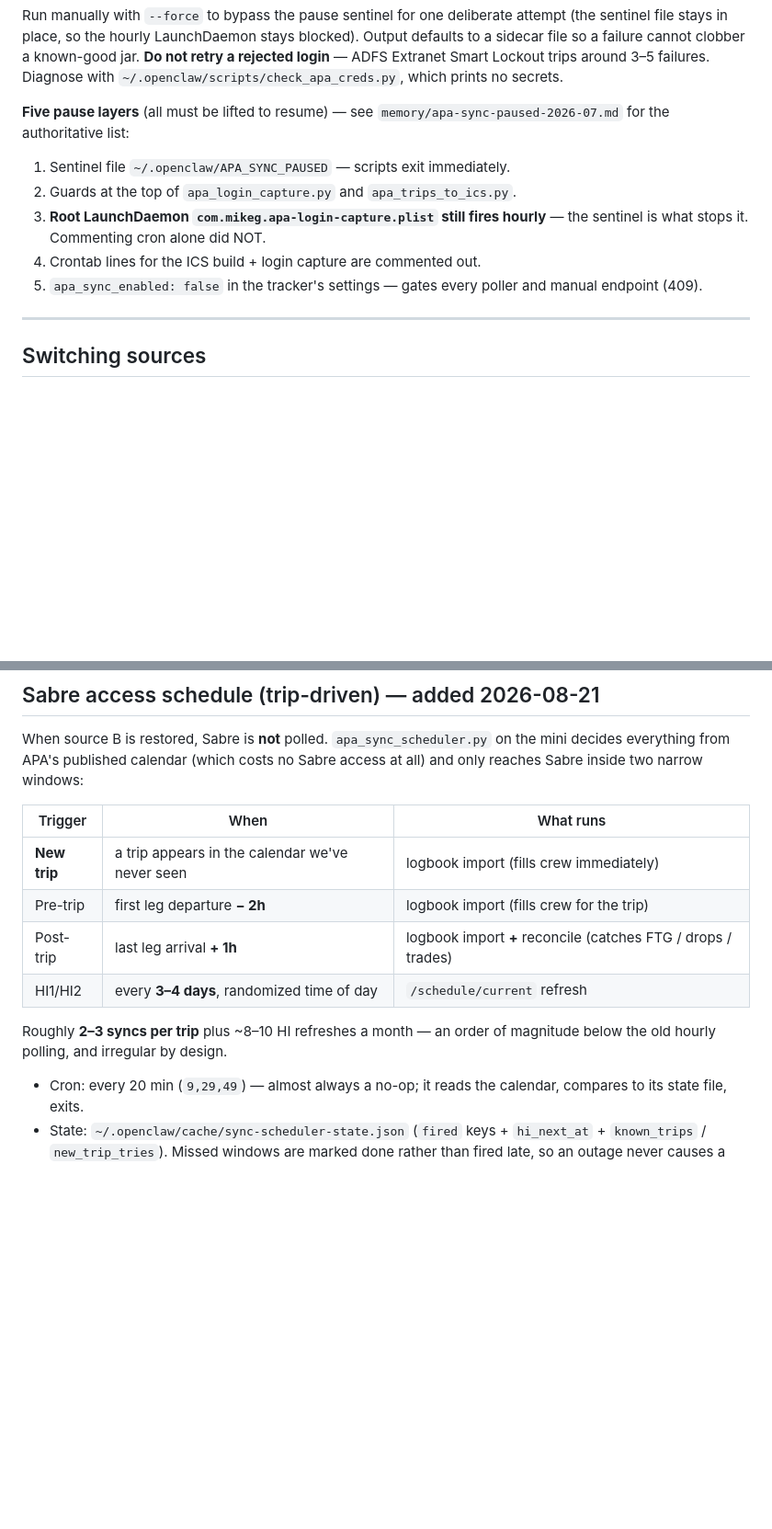
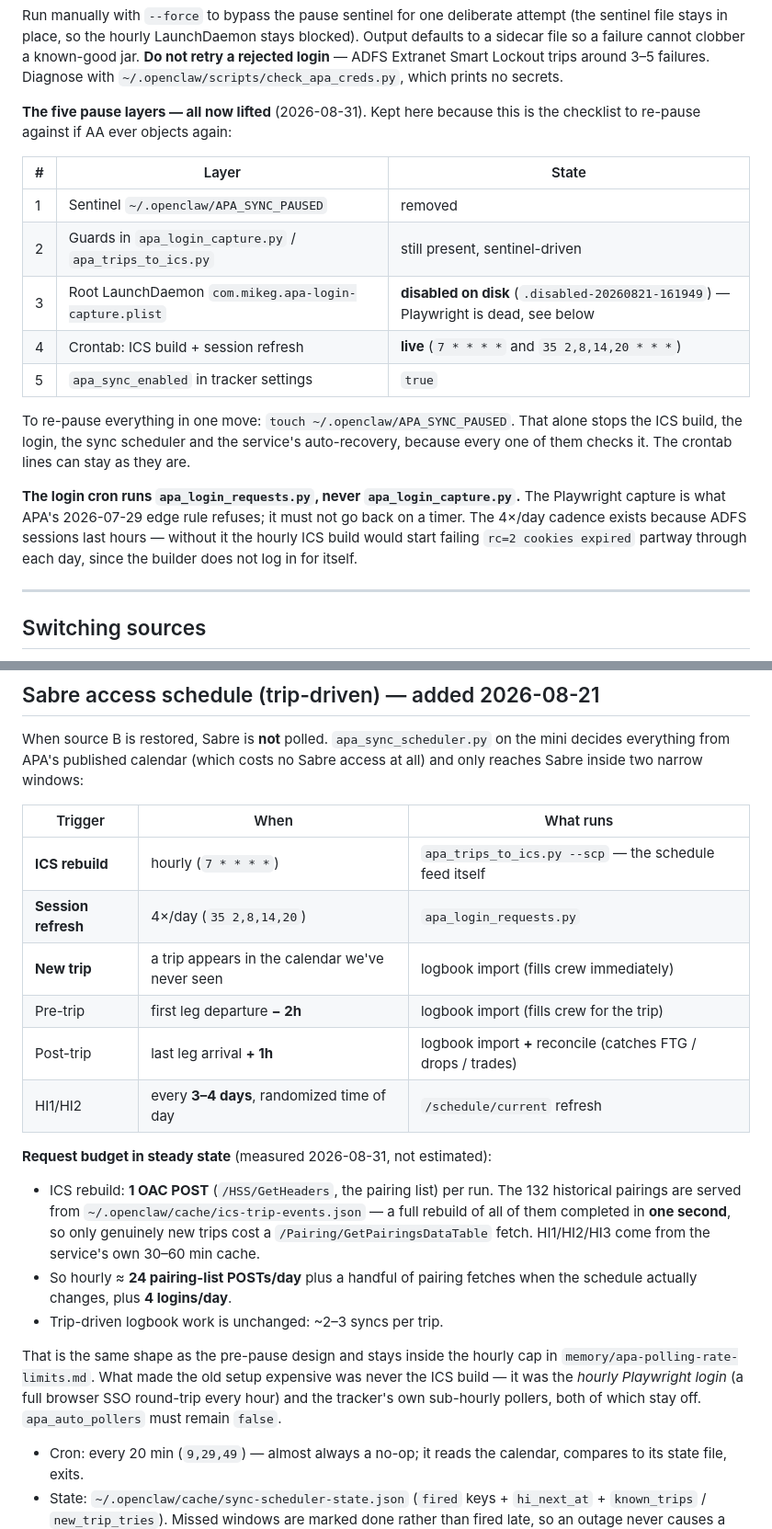
Before and after one commit to piranhawc/flight-tracker, a Markdown page: DATA-SOURCES.md, 2 parts joined by grey strips. Shown at 92% size. Rendered like a GitHub page; blank space fills up the shorter version.

Commit message:
Switch the schedule back to source B (Sabre/APA), Gmail calendar to standby
Mike's call: he's satisfied the login pace is fine. calendar_source is now
`ics`, the hourly ICS rebuild is back on cron, and the session refreshes
4x/day via apa_login_requests.py.

The switch was a strict gain, not a trade: the ICS feed carried 16 trips
against the Google calendar's 14 — it also had 31078 (Aug 13) and 9029, the
Aug-27 reserve assignment that only HI1 ever knew about. Every trip Google
had is present.

Documents the measured request budget rather than an estimate: an ICS rebuild
is ONE pairing-list POST, because parsed trips are cached in
ics-trip-events.json — all 132 historical pairings rebuilt in one second.
What made the old setup expensive was the hourly *Playwright* login and the
tracker's sub-hourly pollers, both of which stay off.

Also records that the login cron runs apa_login_requests.py and never
apa_login_capture.py (Playwright is what APA's edge rule refuses), and that
`touch ~/.openclaw/APA_SYNC_PAUSED` still re-pauses everything in one move.

Co-Authored-By: Claude Opus 5 (1M context) <noreply@anthropic.com>
Claude-Session: https://claude.ai/code/session_01PMiZngiuEc746vXhJyLULh

```diff
--- a/DATA-SOURCES.md
+++ b/DATA-SOURCES.md
@@ -174,16 +183,27 @@ known-good jar. **Do not retry a rejected login** — ADFS Extranet Smart
 Lockout trips around 3–5 failures. Diagnose with
 `~/.openclaw/scripts/check_apa_creds.py`, which prints no secrets.
 
-**Five pause layers** (all must be lifted to resume) — see
-`memory/apa-sync-paused-2026-07.md` for the authoritative list:
+**The five pause layers — all now lifted** (2026-08-31). Kept here because
+this is the checklist to re-pause against if AA ever objects again:
 
-1. Sentinel file `~/.openclaw/APA_SYNC_PAUSED` — scripts exit immediately.
-2. Guards at the top of `apa_login_capture.py` and `apa_trips_to_ics.py`.
-3. **Root LaunchDaemon `com.mikeg.apa-login-capture.plist` still fires hourly**
-   — the sentinel is what stops it. Commenting cron alone did NOT.
-4. Crontab lines for the ICS build + login capture are commented out.
-5. `apa_sync_enabled: false` in the tracker's settings — gates every poller
-   and manual endpoint (409).
+| # | Layer | State |
+|---|---|---|
+| 1 | Sentinel `~/.openclaw/APA_SYNC_PAUSED` | removed |
+| 2 | Guards in `apa_login_capture.py` / `apa_trips_to_ics.py` | still present, sentinel-driven |
+| 3 | Root LaunchDaemon `com.mikeg.apa-login-capture.plist` | **disabled on disk** (`.disabled-20260821-161949`) — Playwright is dead, see below |
+| 4 | Crontab: ICS build + session refresh | **live** (`7 * * * *` and `35 2,8,14,20 * * *`) |
+| 5 | `apa_sync_enabled` in tracker settings | `true` |
+
+To re-pause everything in one move: `touch ~/.openclaw/APA_SYNC_PAUSED`. That
+alone stops the ICS build, the login, the sync scheduler and the service's
+auto-recovery, because every one of them checks it. The crontab lines can stay
+as they are.
+
+**The login cron runs `apa_login_requests.py`, never `apa_login_capture.py`.**
+The Playwright capture is what APA's 2026-07-29 edge rule refuses; it must not
+go back on a timer. The 4×/day cadence exists because ADFS sessions last hours
+— without it the hourly ICS build would start failing `rc=2 cookies expired`
+partway through each day, since the builder does not log in for itself.
 
 ---
 
@@ -265,13 +285,29 @@ Sabre access at all) and only reaches Sabre inside two narrow windows:
 
 | Trigger | When | What runs |
 |---|---|---|
+| **ICS rebuild** | hourly (`7 * * * *`) | `apa_trips_to_ics.py --scp` — the schedule feed itself |
+| **Session refresh** | 4×/day (`35 2,8,14,20`) | `apa_login_requests.py` |
 | **New trip** | a trip appears in the calendar we've never seen | logbook import (fills crew immediately) |
 | Pre-trip | first leg departure **− 2h** | logbook import (fills crew for the trip) |
 | Post-trip | last leg arrival **+ 1h** | logbook import **+** reconcile (catches FTG / drops / trades) |
 | HI1/HI2 | every **3–4 days**, randomized time of day | `/schedule/current` refresh |
 
-Roughly **2–3 syncs per trip** plus ~8–10 HI refreshes a month — an order of
-magnitude below the old hourly polling, and irregular by design.
+**Request budget in steady state** (measured 2026-08-31, not estimated):
+
+- ICS rebuild: **1 OAC POST** (`/HSS/GetHeaders`, the pairing list) per run.
+  The 132 historical pairings are served from `~/.openclaw/cache/ics-trip-events.json`
+  — a full rebuild of all of them completed in **one second**, so only genuinely
+  new trips cost a `/Pairing/GetPairingsDataTable` fetch. HI1/HI2/HI3 come from
+  the service's own 30–60 min cache.
+- So hourly ≈ **24 pairing-list POSTs/day** plus a handful of pairing fetches
+  when the schedule actually changes, plus **4 logins/day**.
+- Trip-driven logbook work is unchanged: ~2–3 syncs per trip.
+
+That is the same shape as the pre-pause design and stays inside the hourly cap
+in `memory/apa-polling-rate-limits.md`. What made the old setup expensive was
+never the ICS build — it was the *hourly Playwright login* (a full browser SSO
+round-trip every hour) and the tracker's own sub-hourly pollers, both of which
+stay off. `apa_auto_pollers` must remain `false`.
 
 - Cron: every 20 min (`9,29,49`) — almost always a no-op; it reads the
   calendar, compares to its state file, exits.
```
Also changed, not shown: other parts of DATA-SOURCES.md (+12 -3 lines).
